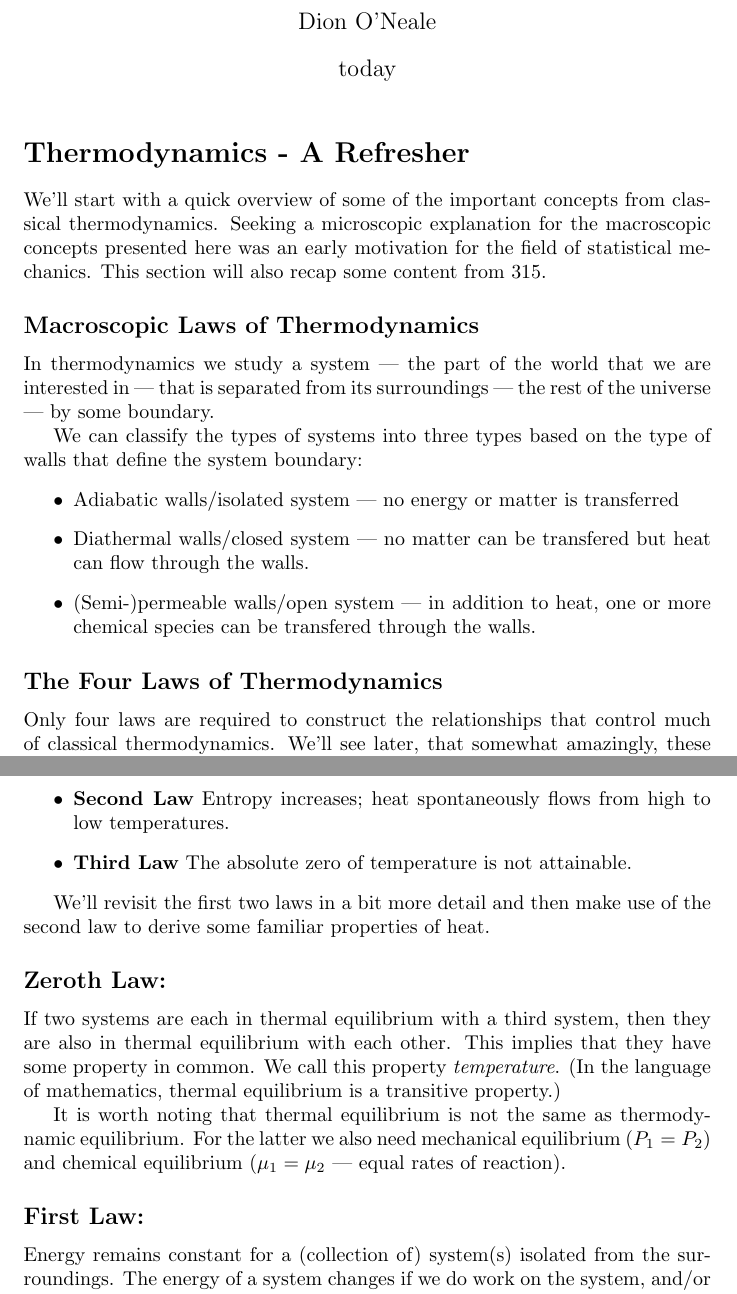
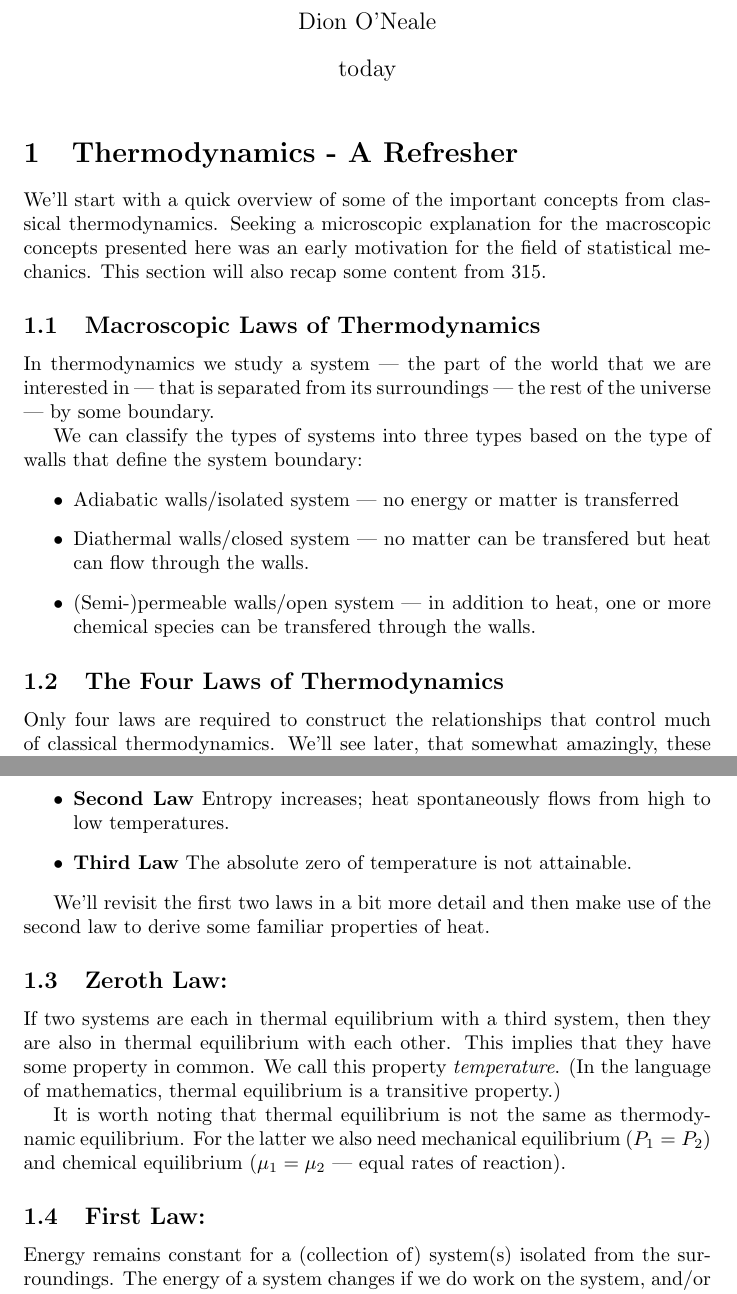
Before and after one commit to droneale/708Notes2018, a LaTeX document (708LectureNotes.tex, which reads 02-thermodynamicsRefresher.tex): two parts of pages 1 and 2 of 6, joined at a grey line, cut so that both start at the same text. Compiled offline with pdfLaTeX.

Commit message:
removed no-number from section headings

```diff
--- a/02-thermodynamicsRefresher.tex
+++ b/02-thermodynamicsRefresher.tex
@@ -1,7 +1,7 @@
-\section*{Thermodynamics - A Refresher}
+\section{Thermodynamics - A Refresher}
 We'll start with a quick overview of some of the important concepts from classical thermodynamics. Seeking a microscopic explanation for the macroscopic concepts presented here was an early motivation for the field of statistical mechanics. This section will also recap some content from 315.
 
-\subsection*{Macroscopic Laws of Thermodynamics}
+\subsection{Macroscopic Laws of Thermodynamics}
 In thermodynamics we study a system --- the part of the world that we are interested in --- that is separated from its surroundings --- the rest of the universe --- by some boundary.
 
 We can classify the types of systems into three types based on the type of walls that define the system boundary:
@@ -11,7 +11,7 @@ We can classify the types of systems into three types based on the type of walls
 \item (Semi-)permeable walls/open system --- in addition to heat, one or more chemical species can be transfered through the walls.
 \end{itemize}
 
-\subsection*{The Four Laws of Thermodynamics}
+\subsection{The Four Laws of Thermodynamics}
 Only four laws are required to construct the relationships that control much of classical thermodynamics. We'll see later, that somewhat amazingly, these macroscopic laws arise naturally from the mathematics of the microscope systems.
 
 These are, in brief:
@@ -25,12 +25,12 @@ These are, in brief:
 
 We'll revisit the first two laws in a bit more detail and then make use of the second law to derive some familiar properties of heat.
 
-\subsection*{Zeroth Law:}
+\subsection{Zeroth Law:}
 If two systems are each in thermal equilibrium with a third system, then they are  also in thermal equilibrium with each other. This implies that they have some property in common. We call this property \emph{temperature}. (In the language of mathematics, thermal equilibrium is a transitive property.)
 
 It is worth noting that thermal equilibrium is not the same as thermodynamic equilibrium. For the latter we also need mechanical equilibrium ($P_1=P_2$) and chemical equilibrium ($\mu_1=\mu_2$ --- equal rates of reaction).
 
-\subsection*{First Law:}
+\subsection{First Law:}
 Energy remains constant for a (collection of) system(s) isolated from the surroundings. The energy of a system changes if we do work on the system, and/or if we supply heat to the system. We denote work done \emph{on} a system as $W>0$, similarly, heat supplied \emph{to} the system is denoted $Q>0$.
 
 When considering the change in energy $\Delta E$ of a system it is necessary to consider both work and heat.
```
Also changed, not shown: 02-thermodynamicsRefresher.tex (6 more changed lines).
